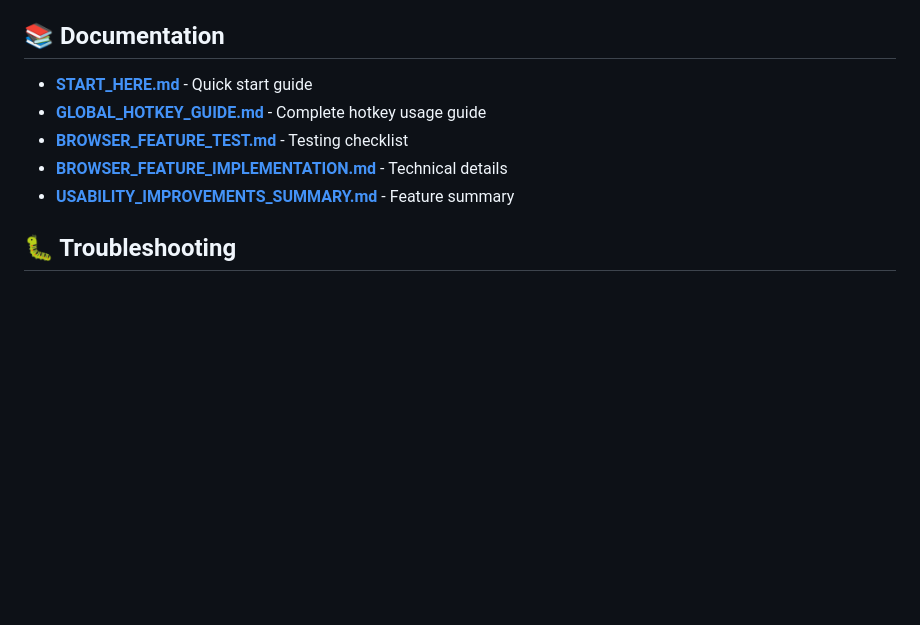
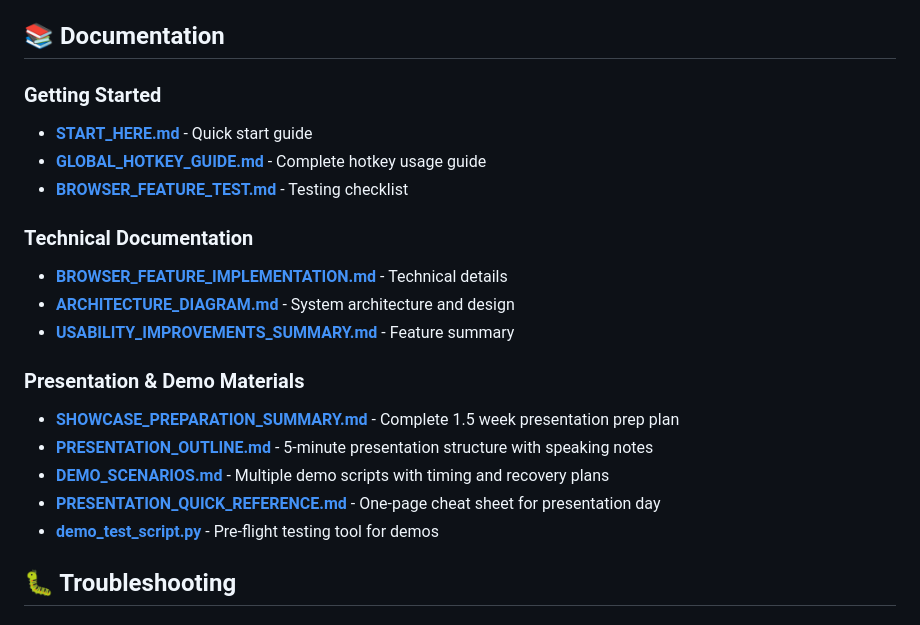
Before and after one commit to jmitchell26-netizen/VoiceAssistant-20-, a Markdown page: README.md, the part around the change. GitHub-like rendering; blank space fills up the shorter version.

Commit message:
docs: Update README with presentation materials section

```diff
--- a/README.md
+++ b/README.md
@@ -185,11 +185,22 @@ python3 src/main.py
 
 ## 📚 Documentation
 
+### Getting Started
 - **[START_HERE.md](START_HERE.md)** - Quick start guide
 - **[GLOBAL_HOTKEY_GUIDE.md](GLOBAL_HOTKEY_GUIDE.md)** - Complete hotkey usage guide
 - **[BROWSER_FEATURE_TEST.md](BROWSER_FEATURE_TEST.md)** - Testing checklist
+
+### Technical Documentation
 - **[BROWSER_FEATURE_IMPLEMENTATION.md](BROWSER_FEATURE_IMPLEMENTATION.md)** - Technical details
+- **[ARCHITECTURE_DIAGRAM.md](ARCHITECTURE_DIAGRAM.md)** - System architecture and design
 - **[USABILITY_IMPROVEMENTS_SUMMARY.md](USABILITY_IMPROVEMENTS_SUMMARY.md)** - Feature summary
+
+### Presentation & Demo Materials
+- **[SHOWCASE_PREPARATION_SUMMARY.md](SHOWCASE_PREPARATION_SUMMARY.md)** - Complete 1.5 week presentation prep plan
+- **[PRESENTATION_OUTLINE.md](PRESENTATION_OUTLINE.md)** - 5-minute presentation structure with speaking notes
+- **[DEMO_SCENARIOS.md](DEMO_SCENARIOS.md)** - Multiple demo scripts with timing and recovery plans
+- **[PRESENTATION_QUICK_REFERENCE.md](PRESENTATION_QUICK_REFERENCE.md)** - One-page cheat sheet for presentation day
+- **[demo_test_script.py](demo_test_script.py)** - Pre-flight testing tool for demos
 
 ## 🐛 Troubleshooting
 
```
